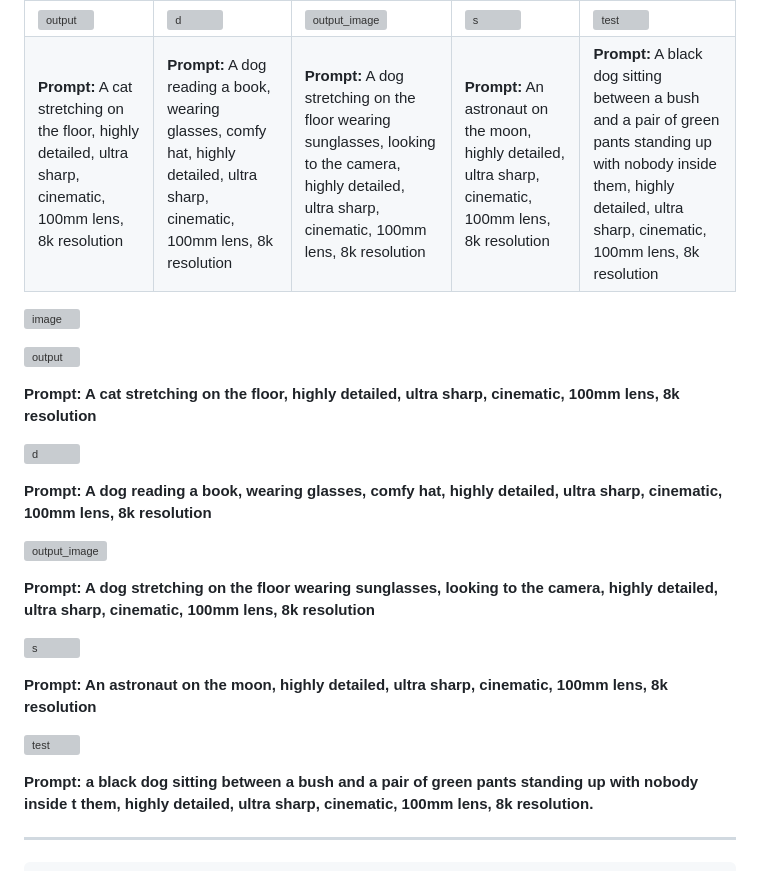
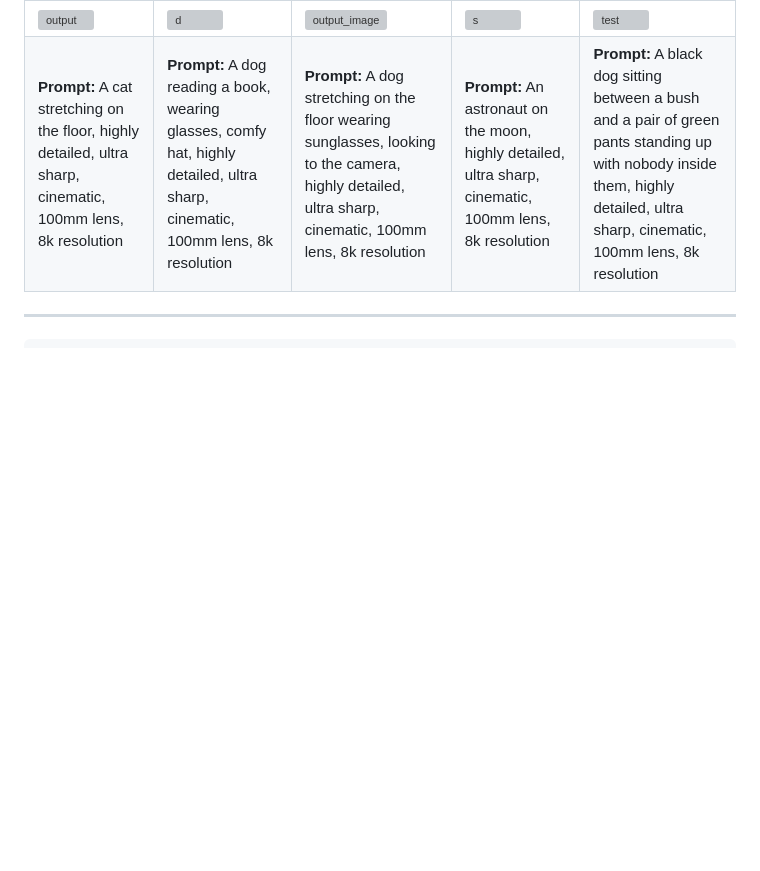
Before and after one commit to Esmail-ibraheem/Stable-Diffusion-Pytorch, a Markdown page: README.md, the part around the change. GitHub-like rendering; blank space fills up the shorter version; grey boxes are pictures that could not be loaded.

````diff
--- a/README.md
+++ b/README.md
@@ -46,32 +46,6 @@ run this command `python sd_gradio.py`
 </table>
 
 
-![image](https://github.com/user-attachments/assets/9b09d01b-04bb-4964-beb7-6e7c310750b6)
-
-
-![output](https://github.com/user-attachments/assets/83f8d84f-754c-49cb-ab33-73eaa66805d3)
-
-**Prompt: A cat stretching on the floor, highly detailed, ultra sharp, cinematic, 100mm lens, 8k resolution**
-
-![d](https://github.com/user-attachments/assets/90104a77-db5b-4031-b91d-d4d89b78b764)
-
-**Prompt: A dog reading a book, wearing glasses, comfy hat, highly detailed, ultra sharp, cinematic, 100mm lens, 8k resolution**
-
-
-![output_image](https://github.com/user-attachments/assets/24478566-b22e-41be-adcc-e77cd3d9dff9)
-
-**Prompt: A dog stretching on the floor wearing sunglasses, looking to the camera, highly detailed, ultra sharp, cinematic, 100mm lens, 8k resolution**
-
-
-
-![s](https://github.com/user-attachments/assets/26c059b3-7437-41ab-8307-3a7e4a3793f2)
-
-**Prompt: An astronaut on the moon, highly detailed, ultra sharp, cinematic, 100mm lens, 8k resolution**
-
-![test](https://github.com/user-attachments/assets/4cba0dfe-38c3-40c1-890d-f83559c49132)
-
-**Prompt: a black dog sitting between a bush and a pair of green pants standing up with nobody inside t
-them, highly detailed, ultra sharp, cinematic, 100mm lens, 8k resolution.**
 
 ---
 ```BibTex
````
